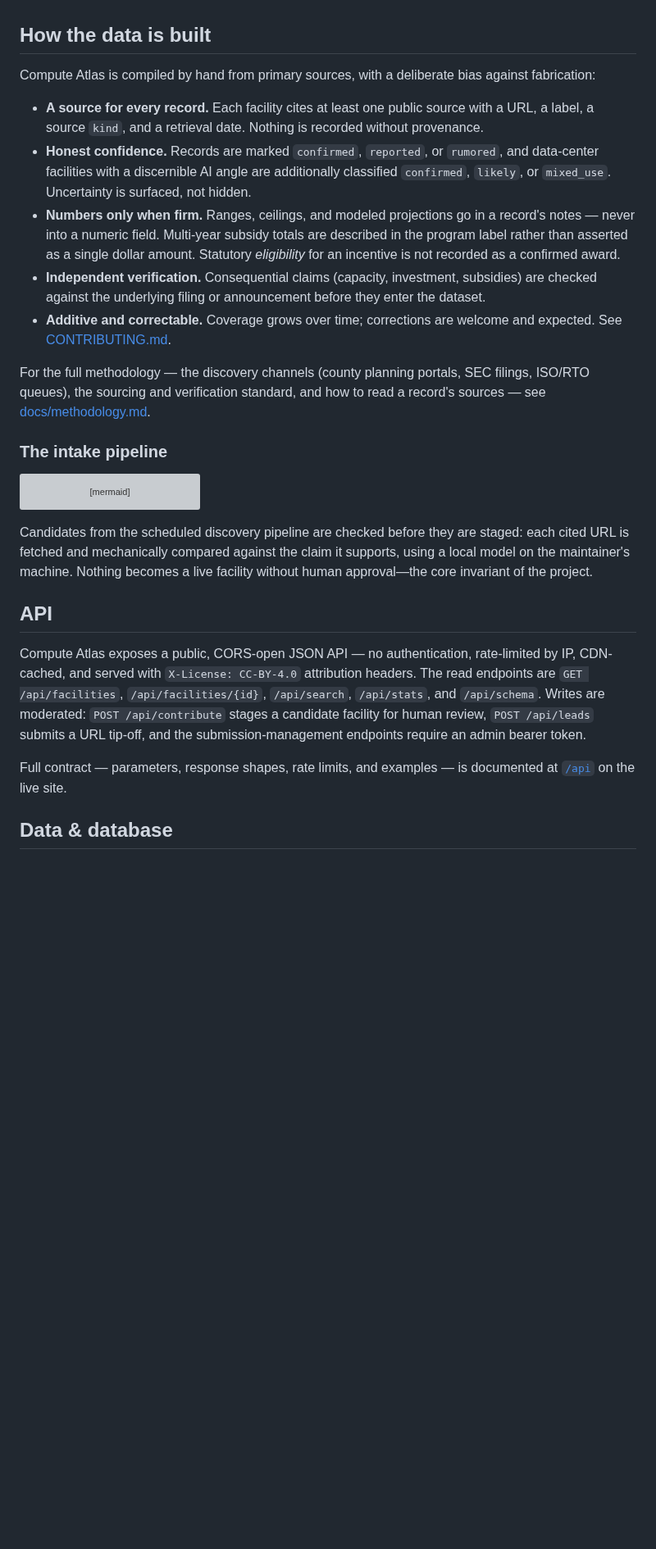
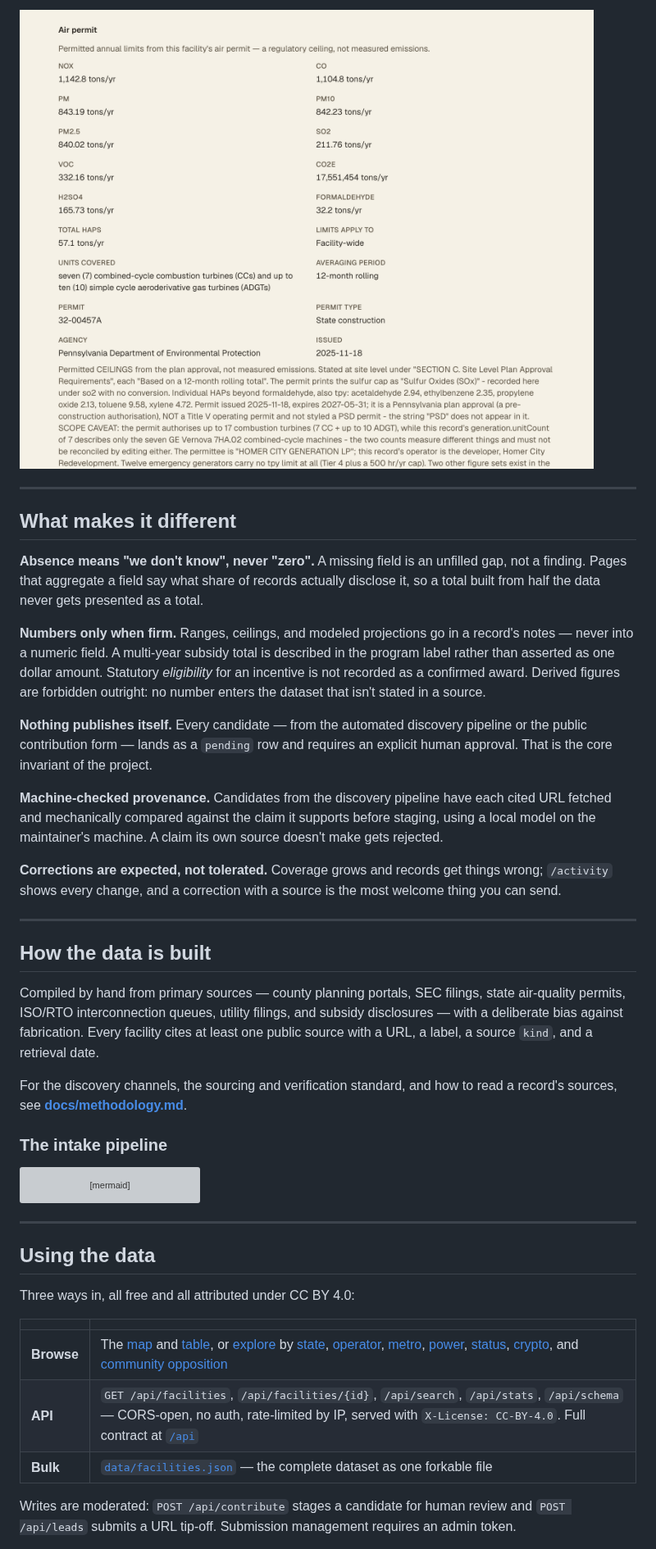
Before and after one commit to ek33450505/compute-atlas, a Markdown page: README.md, the part around one of its changes. Shown at 82% size. Drawn GitHub-style; pictures changed too: docs/media/air-permit.png (added); blank space fills up the shorter version; grey boxes are pictures that could not be loaded.

````diff
--- a/README.md
+++ b/README.md
@@ -26,15 +90,42 @@ The live facility and state counts are shown in the badges above (read live from
+[![The Air permit panel on a facility page, showing permitted annual tonnages sourced from a state air-quality plan approval](docs/media/air-permit.png)](https://www.compute-atlas.com/facilities/homer-city-energy-campus-generation-pa)
+
+---
+
+## What makes it different
+
+**Absence means "we don't know", never "zero".** A missing field is an unfilled gap, not a
+finding. Pages that aggregate a field say what share of records actually disclose it, so a
+total built from half the data never gets presented as a total.
+
+**Numbers only when firm.** Ranges, ceilings, and modeled projections go in a record's
+notes — never into a numeric field. A multi-year subsidy total is described in the program
+label rather than asserted as one dollar amount. Statutory *eligibility* for an incentive
+is not recorded as a confirmed award. Derived figures are forbidden outright: no number
+enters the dataset that isn't stated in a source.
+
+**Nothing publishes itself.** Every candidate — from the automated discovery pipeline or
+the public contribution form — lands as a `pending` row and requires an explicit human
+approval. That is the core invariant of the project.
+
+**Machine-checked provenance.** Candidates from the discovery pipeline have each cited URL
+fetched and mechanically compared against the claim it supports before staging, using a
+local model on the maintainer's machine. A claim its own source doesn't make gets rejected.
+
+**Corrections are expected, not tolerated.** Coverage grows and records get things wrong;
+`/activity` shows every change, and a correction with a source is the most welcome thing
+you can send.
+
+---
 
 ## How the data is built
 
-Compute Atlas is compiled by hand from primary sources, with a deliberate bias against fabrication:
+Compiled by hand from primary sources — county planning portals, SEC filings, state
+air-quality permits, ISO/RTO interconnection queues, utility filings, and subsidy
+disclosures — with a deliberate bias against fabrication. Every facility cites at least one
+public source with a URL, a label, a source `kind`, and a retrieval date.
 
-- **A source for every record.** Each facility cites at least one public source with a URL, a label, a source `kind`, and a retrieval date. Nothing is recorded without provenance.
-- **Honest confidence.** Records are marked `confirmed`, `reported`, or `rumored`, and data-center facilities with a discernible AI angle are additionally classified `confirmed`, `likely`, or `mixed_use`. Uncertainty is surfaced, not hidden.
-- **Numbers only when firm.** Ranges, ceilings, and modeled projections go in a record's notes — never into a numeric field. Multi-year subsidy totals are described in the program label rather than asserted as a single dollar amount. Statutory *eligibility* for an incentive is not recorded as a confirmed award.
-- **Independent verification.** Consequential claims (capacity, investment, subsidies) are checked against the underlying filing or announcement before they enter the dataset.
-- **Additive and correctable.** Coverage grows over time; corrections are welcome and expected. See [CONTRIBUTING.md](CONTRIBUTING.md).
-
-For the full methodology — the discovery channels (county planning portals, SEC filings, ISO/RTO queues), the sourcing and verification standard, and how to read a record's sources — see [docs/methodology.md](docs/methodology.md).
+For the discovery channels, the sourcing and verification standard, and how to read a
+record's sources, see **[docs/methodology.md](docs/methodology.md)**.
 
 ### The intake pipeline
 
@@ -48,13 +139,18 @@ graph LR
     L --> D["Site · API · JSON export"]
 ```
 
-Candidates from the scheduled discovery pipeline are checked before they are staged: each cited URL is fetched and mechanically compared against the claim it supports, using a local model on the maintainer's machine. Nothing becomes a live facility without human approval—the core invariant of the project.
+---
 
-## API
+## Using the data
 
-Compute Atlas exposes a public, CORS-open JSON API — no authentication, rate-limited by IP, CDN-cached, and served with `X-License: CC-BY-4.0` attribution headers. The read endpoints are `GET /api/facilities`, `/api/facilities/{id}`, `/api/search`, `/api/stats`, and `/api/schema`. Writes are moderated: `POST /api/contribute` stages a candidate facility for human review, `POST /api/leads` submits a URL tip-off, and the submission-management endpoints require an admin bearer token.
+Three ways in, all free and all attributed under CC BY 4.0:
 
-Full contract — parameters, response shapes, rate limits, and examples — is documented at [`/api`](https://www.compute-atlas.com/api) on the live site.
+| | |
+|---|---|
+| **Browse** | The [map](https://www.compute-atlas.com/map) and [table](https://www.compute-atlas.com/table), or [explore](https://www.compute-atlas.com/explore) by [state](https://www.compute-atlas.com/states), [operator](https://www.compute-atlas.com/operators), [metro](https://www.compute-atlas.com/metros), [power](https://www.compute-atlas.com/power), [status](https://www.compute-atlas.com/status), [crypto](https://www.compute-atlas.com/crypto), and [community opposition](https://www.compute-atlas.com/opposition) |
+| **API** | `GET /api/facilities`, `/api/facilities/{id}`, `/api/search`, `/api/stats`, `/api/schema` — CORS-open, no auth, rate-limited by IP, served with `X-License: CC-BY-4.0`. Full contract at [`/api`](https://www.compute-atlas.com/api) |
+| **Bulk** | [`data/facilities.json`](data/facilities.json) — the complete dataset as one forkable file |
 
-## Data & database
+Writes are moderated: `POST /api/contribute` stages a candidate for human review and
+`POST /api/leads` submits a URL tip-off. Submission management requires an admin token.
 
````
Also changed, not shown: other parts of README.md (+159 -81 lines), docs/README.md (+2 -0 lines), docs/maintainers.md (added, +140 -0 lines), docs/media/banner.png (added), docs/media/map.png, 3 other files.
